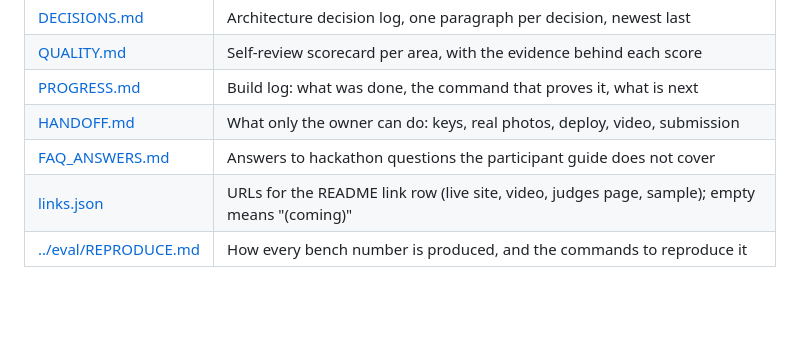
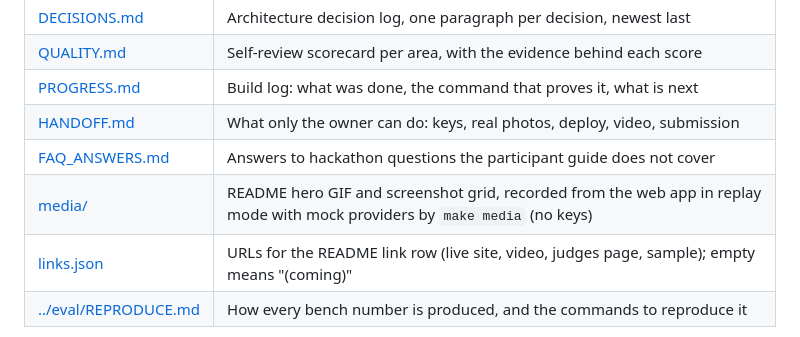
Before and after one commit to Prashant-thakur77/partsmith, a Markdown page: docs/README.md, the part around the change. Drawn GitHub-style; blank space fills up the shorter version.

```diff
--- a/docs/README.md
+++ b/docs/README.md
@@ -9,6 +9,7 @@
 | [PROGRESS.md](PROGRESS.md) | Build log: what was done, the command that proves it, what is next |
 | [HANDOFF.md](HANDOFF.md) | What only the owner can do: keys, real photos, deploy, video, submission |
 | [FAQ_ANSWERS.md](FAQ_ANSWERS.md) | Answers to hackathon questions the participant guide does not cover |
+| [media/](media/) | README hero GIF and screenshot grid, recorded from the web app in replay mode with mock providers by `make media` (no keys) |
 | [links.json](links.json) | URLs for the README link row (live site, video, judges page, sample); empty means "(coming)" |
 | [../eval/REPRODUCE.md](../eval/REPRODUCE.md) | How every bench number is produced, and the commands to reproduce it |
 
```
Also changed, not shown: README.md (+17 -10 lines), docs/media/grid.png (added), docs/media/tile-buy-or-print.png (added), docs/media/tile-fix-upload.png (added), docs/media/tile-lie-caught.png (added), docs/media/tile-value-sources.png (added), 9 other files.
